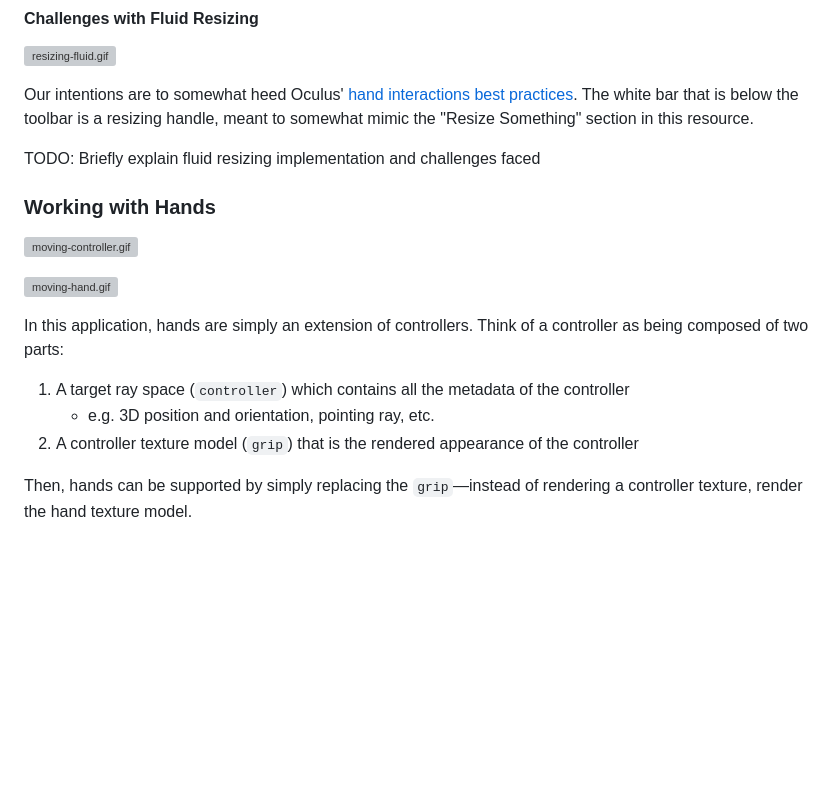
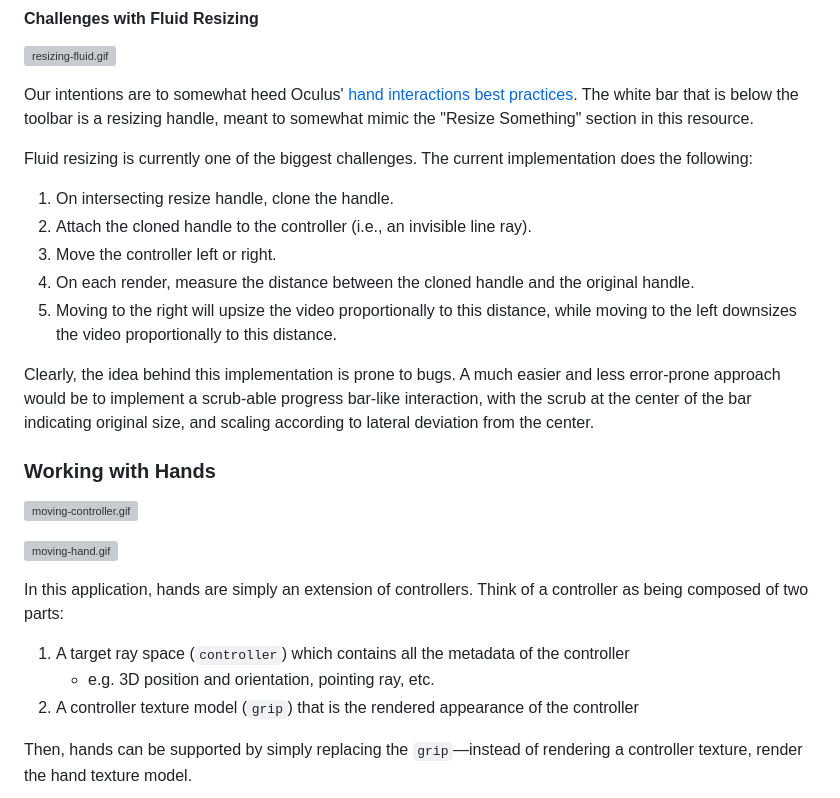
Before and after one commit to sovoid/webxr-layers, a Markdown page: README.md, the part around the change printed below. Rendered like a GitHub page; blank space fills up the shorter version; grey boxes are pictures that could not be loaded.

```diff
--- a/README.md
+++ b/README.md
@@ -284,7 +394,15 @@ When the controller ray intersects the video layer, a Three.js rectangular objec
 
 Our intentions are to somewhat heed Oculus' [hand interactions best practices](https://developer.oculus.com/learn/hands-design-interactions/). The white bar that is below the toolbar is a resizing handle, meant to somewhat mimic the "Resize Something" section in this resource.
 
-TODO: Briefly explain fluid resizing implementation and challenges faced
+Fluid resizing is currently one of the biggest challenges. The current implementation does the following:
+
+1. On intersecting resize handle, clone the handle.
+2. Attach the cloned handle to the controller (i.e., an invisible line ray).
+3. Move the controller left or right.
+4. On each render, measure the distance between the cloned handle and the original handle.
+5. Moving to the right will upsize the video proportionally to this distance, while moving to the left downsizes the video proportionally to this distance.
+
+Clearly, the idea behind this implementation is prone to bugs. A much easier and less error-prone approach would be to implement a scrub-able progress bar-like interaction, with the scrub at the center of the bar indicating original size, and scaling according to lateral deviation from the center.
 
 ### Working with Hands
 
@@ -295,7 +413,7 @@ TODO: Briefly explain fluid resizing implementation and challenges faced
 In this application, hands are simply an extension of controllers. Think of a controller as being composed of two parts:
 
 1. A target ray space (`controller`) which contains all the metadata of the controller
-	- e.g. 3D position and orientation, pointing ray, etc.
+   - e.g. 3D position and orientation, pointing ray, etc.
 2. A controller texture model (`grip`) that is the rendered appearance of the controller
 
 Then, hands can be supported by simply replacing the `grip`—instead of rendering a controller texture, render the hand texture model.
```
Also changed, not shown: other parts of README.md (+125 -6 lines), static/overview-static.jpg (added).
